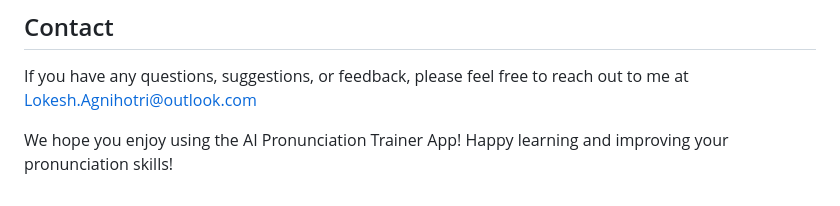
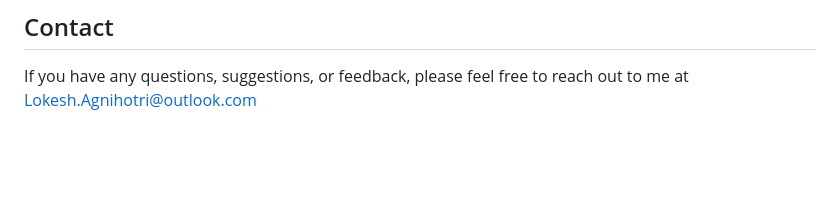
Before and after one commit to LokeshAgnihotri/Ai-Pronounciation-Trainer, a Markdown page: README.md, the part around the change. Drawn GitHub-style; blank space fills up the shorter version.

```diff
--- a/README.md
+++ b/README.md
@@ -53,5 +53,3 @@ We welcome contributions from the open source community to enhance the AI Pronun
 
 ## Contact
 If you have any questions, suggestions, or feedback, please feel free to reach out to me at Lokesh.Agnihotri@outlook.com
-
-We hope you enjoy using the AI Pronunciation Trainer App! Happy learning and improving your pronunciation skills!
```
